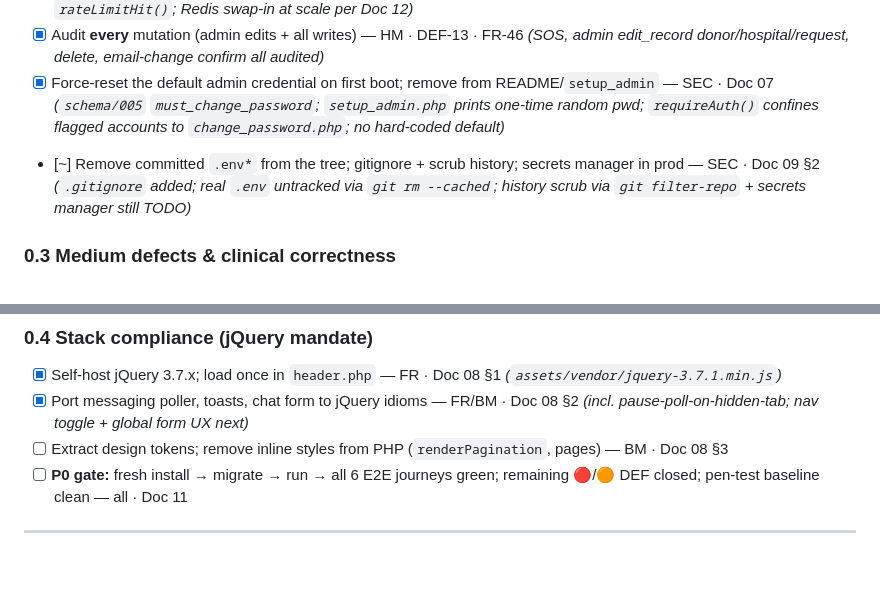
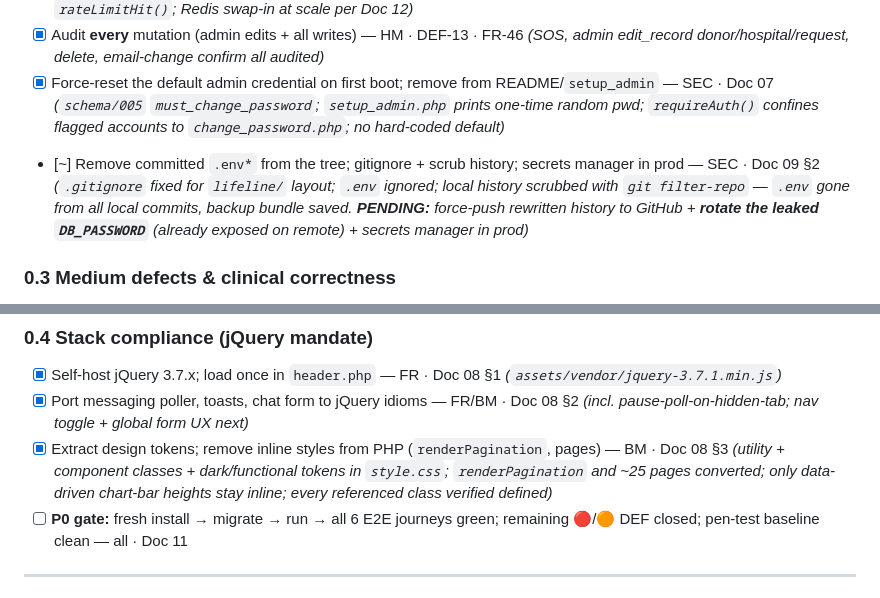
Before and after one commit to Hayredin950/lifeline, a Markdown page: docs/15-Project-Task-Checklist.md, 2 parts joined by grey strips. GitHub-like rendering; blank space fills up the shorter version.

Commit message:
docs: mark inline-style extraction done; record local .env history scrub
Co-Authored-By: Claude Opus 4.8 (1M context) <noreply@anthropic.com>

```diff
--- a/docs/15-Project-Task-Checklist.md
+++ b/docs/15-Project-Task-Checklist.md
@@ -35,7 +35,7 @@ trust-ready, scalable, billion-dollar platform. Check a box (`[x]`) the moment a
 - [x] DB-backed rate limiting keyed by IP + identifier (replaces session-only) — HM · DEF-12 *(`rate_limits` table + `rateLimitHit()`; Redis swap-in at scale per Doc 12)*
 - [x] Audit **every** mutation (admin edits + all writes) — HM · DEF-13 · FR-46 *(SOS, admin edit_record donor/hospital/request, delete, email-change confirm all audited)*
 - [x] Force-reset the default admin credential on first boot; remove from README/`setup_admin` — SEC · Doc 07 *(`schema/005` `must_change_password`; `setup_admin.php` prints one-time random pwd; `requireAuth()` confines flagged accounts to `change_password.php`; no hard-coded default)*
-- [~] Remove committed `.env*` from the tree; gitignore + scrub history; secrets manager in prod — SEC · Doc 09 §2 *(`.gitignore` added; real `.env` untracked via `git rm --cached`; history scrub via `git filter-repo` + secrets manager still TODO)*
+- [~] Remove committed `.env*` from the tree; gitignore + scrub history; secrets manager in prod — SEC · Doc 09 §2 *(`.gitignore` fixed for `lifeline/` layout; `.env` ignored; local history scrubbed with `git filter-repo` — `.env` gone from all local commits, backup bundle saved. **PENDING:** force-push rewritten history to GitHub + **rotate the leaked `DB_PASSWORD`** (already exposed on remote) + secrets manager in prod)*
 
 ### 0.3 Medium defects & clinical correctness
 - [x] Unify the cool-off constant across `isDonorEligible()`, `eligibility.php`, welcome email — MED/EM · DEF-01 · FR-27 *(`DONATION_COOLOFF_DAYS` in config.php; welcome email no longer says 56 days)*
@@ -48,7 +48,7 @@ trust-ready, scalable, billion-dollar platform. Check a box (`[x]`) the moment a
 ### 0.4 Stack compliance (jQuery mandate)
 - [x] Self-host jQuery 3.7.x; load once in `header.php` — FR · Doc 08 §1 *(`assets/vendor/jquery-3.7.1.min.js`)*
 - [x] Port messaging poller, toasts, chat form to jQuery idioms — FR/BM · Doc 08 §2 *(incl. pause-poll-on-hidden-tab; nav toggle + global form UX next)*
-- [ ] Extract design tokens; remove inline styles from PHP (`renderPagination`, pages) — BM · Doc 08 §3
+- [x] Extract design tokens; remove inline styles from PHP (`renderPagination`, pages) — BM · Doc 08 §3 *(utility + component classes + dark/functional tokens in `style.css`; `renderPagination` and ~25 pages converted; only data-driven chart-bar heights stay inline; every referenced class verified defined)*
 - [ ] **P0 gate:** fresh install → migrate → run → all 6 E2E journeys green; remaining 🔴/🟠 DEF closed; pen-test baseline clean — all · Doc 11
 
 ---
```
